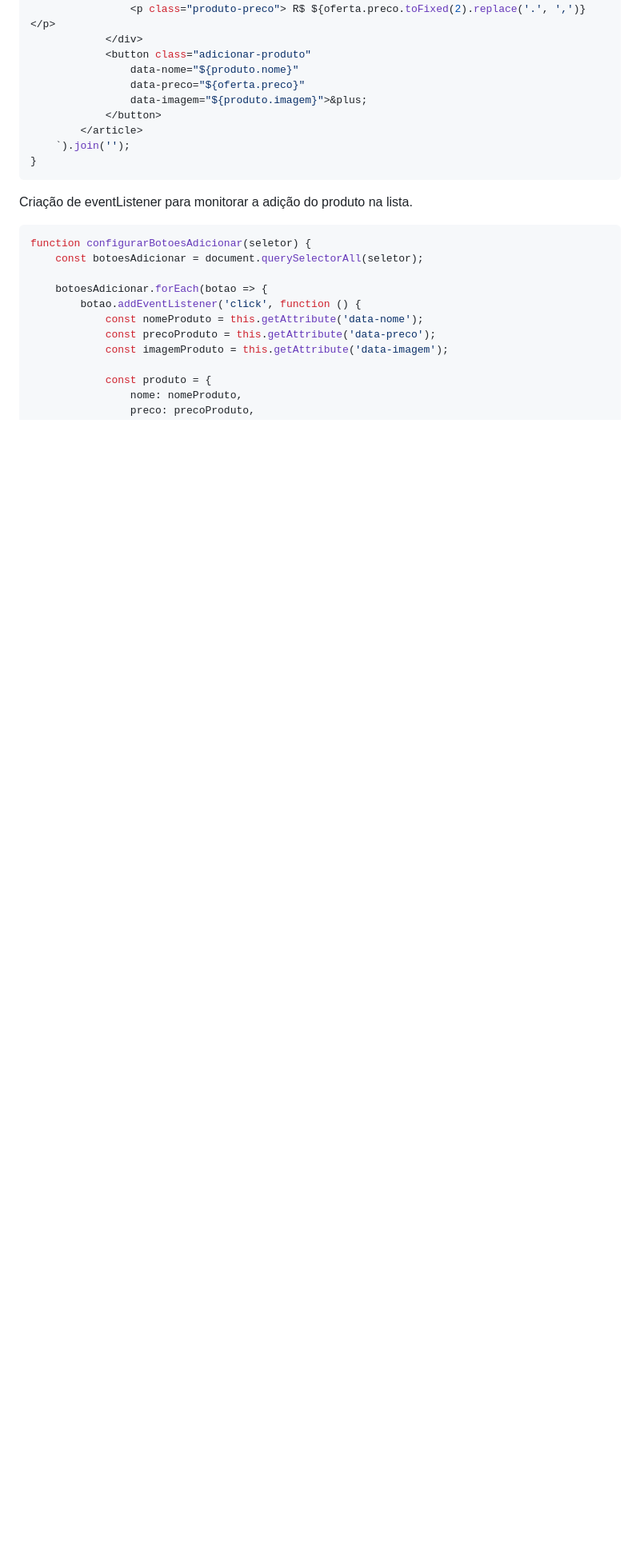
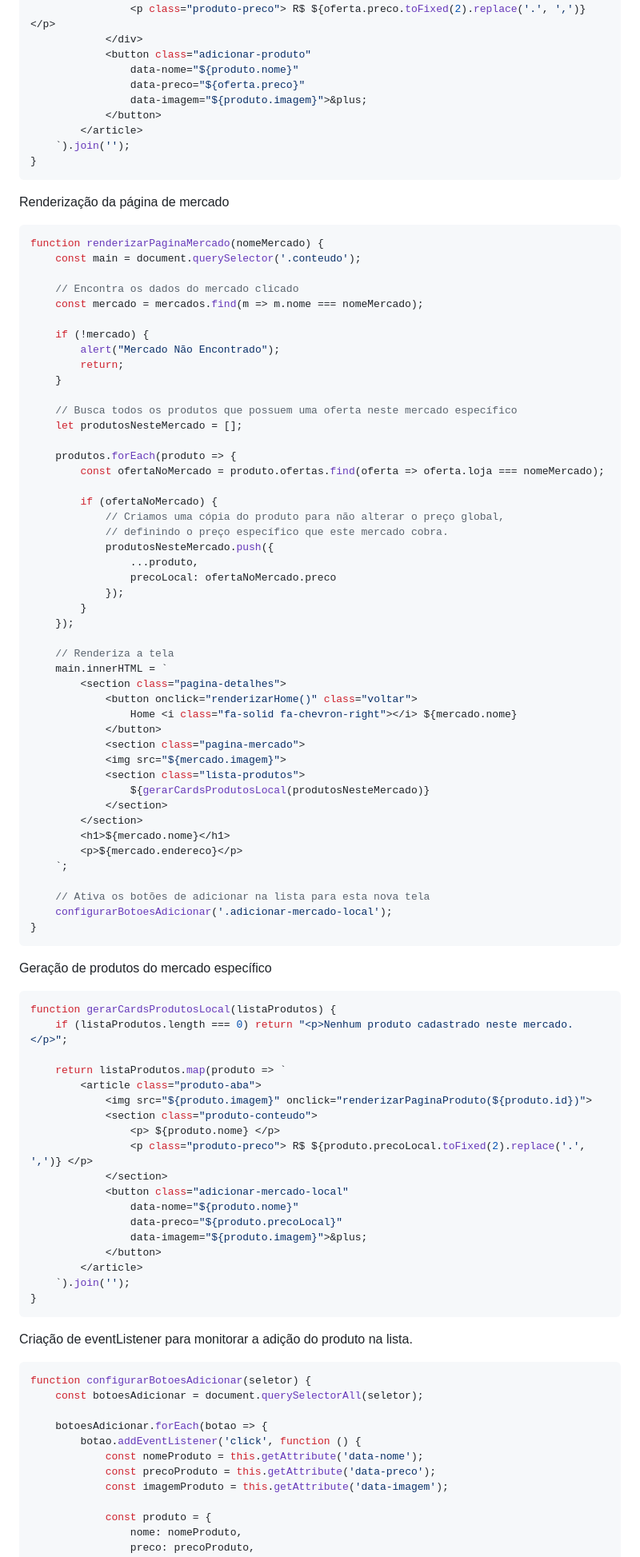
Before and after one commit to Pedro-Toma/Projeto_Web_Mobile, a Markdown page: README.md, the part around one of its changes. Shown at 80% size. GitHub-like rendering; blank space fills up the shorter version.

```diff
--- a/README.md
+++ b/README.md
@@ -244,6 +244,78 @@ function gerarMercadosDoProduto(nome) {
             <button class="adicionar-produto"
                 data-nome="${produto.nome}"
                 data-preco="${oferta.preco}"
+                data-imagem="${produto.imagem}">&plus;
+            </button>
+        </article>
+    `).join('');
+}
+~~~
+
+Renderização da página de mercado
+~~~js
+function renderizarPaginaMercado(nomeMercado) {
+    const main = document.querySelector('.conteudo');
+
+    // Encontra os dados do mercado clicado
+    const mercado = mercados.find(m => m.nome === nomeMercado);
+
+    if (!mercado) {
+        alert("Mercado Não Encontrado");
+        return;
+    }
+
+    // Busca todos os produtos que possuem uma oferta neste mercado específico
+    let produtosNesteMercado = [];
+
+    produtos.forEach(produto => {
+        const ofertaNoMercado = produto.ofertas.find(oferta => oferta.loja === nomeMercado);
+
+        if (ofertaNoMercado) {
+            // Criamos uma cópia do produto para não alterar o preço global,
+            // definindo o preço específico que este mercado cobra.
+            produtosNesteMercado.push({
+                ...produto,
+                precoLocal: ofertaNoMercado.preco
+            });
+        }
+    });
+
+    // Renderiza a tela
+    main.innerHTML = `
+        <section class="pagina-detalhes">
+            <button onclick="renderizarHome()" class="voltar">
+                Home <i class="fa-solid fa-chevron-right"></i> ${mercado.nome}
+            </button>
+            <section class="pagina-mercado">
+            <img src="${mercado.imagem}">
+            <section class="lista-produtos">
+                ${gerarCardsProdutosLocal(produtosNesteMercado)}
+            </section>
+        </section>
+        <h1>${mercado.nome}</h1>
+        <p>${mercado.endereco}</p>
+    `;
+
+    // Ativa os botões de adicionar na lista para esta nova tela
+    configurarBotoesAdicionar('.adicionar-mercado-local');
+}
+~~~
+
+Geração de produtos do mercado específico
+~~~js
+function gerarCardsProdutosLocal(listaProdutos) {
+    if (listaProdutos.length === 0) return "<p>Nenhum produto cadastrado neste mercado.</p>";
+
+    return listaProdutos.map(produto => `
+        <article class="produto-aba">
+            <img src="${produto.imagem}" onclick="renderizarPaginaProduto(${produto.id})">
+            <section class="produto-conteudo">
+                <p> ${produto.nome} </p>
+                <p class="produto-preco"> R$ ${produto.precoLocal.toFixed(2).replace('.', ',')} </p>
+            </section>
+            <button class="adicionar-mercado-local"
+                data-nome="${produto.nome}"
+                data-preco="${produto.precoLocal}"
                 data-imagem="${produto.imagem}">&plus;
             </button>
         </article>
```
Also changed, not shown: other parts of README.md (+76 -1 lines).
